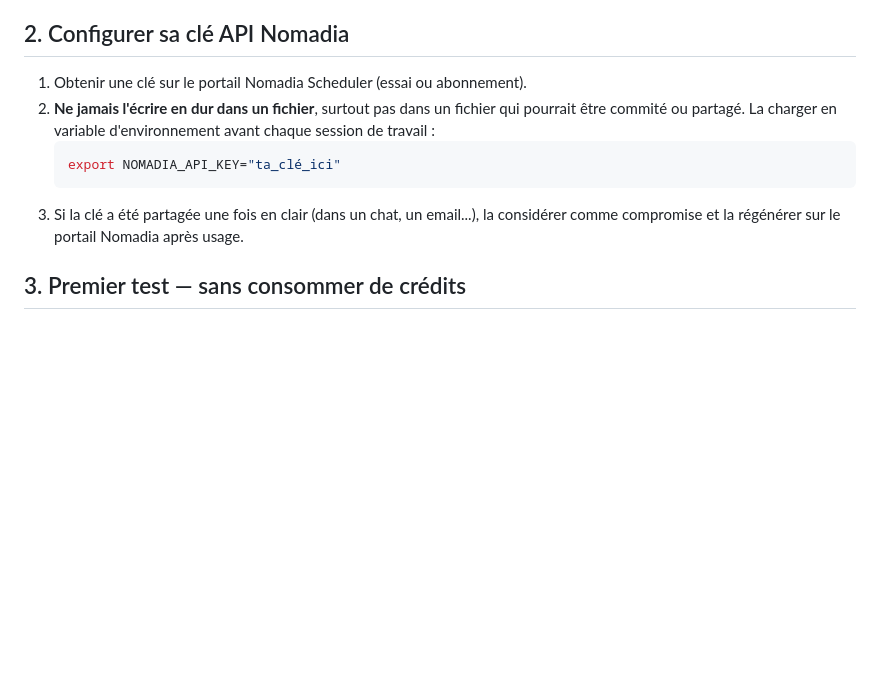
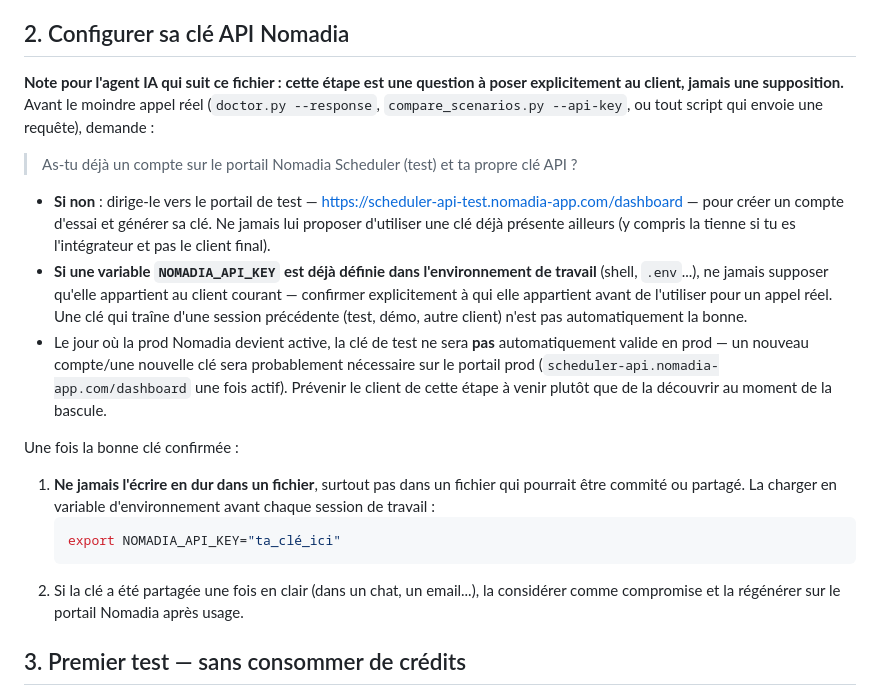
Before and after one commit to bicher20/FSM-API-Copilote, a Markdown page: skill/ONBOARDING.md, the part around the change. Rendered like a GitHub page; blank space fills up the shorter version.

````diff
--- a/skill/ONBOARDING.md
+++ b/skill/ONBOARDING.md
@@ -44,14 +44,37 @@ la note "agent-agnostique" en tête de `SKILL.md`).
 
 ## 2. Configurer sa clé API Nomadia
 
-1. Obtenir une clé sur le portail Nomadia Scheduler (essai ou abonnement).
-2. **Ne jamais l'écrire en dur dans un fichier**, surtout pas dans un fichier qui
+**Note pour l'agent IA qui suit ce fichier : cette étape est une question à poser
+explicitement au client, jamais une supposition.** Avant le moindre appel réel
+(`doctor.py --response`, `compare_scenarios.py --api-key`, ou tout script qui envoie
+une requête), demande :
+
+> As-tu déjà un compte sur le portail Nomadia Scheduler (test) et ta propre clé API ?
+
+- **Si non** : dirige-le vers le portail de test —
+  https://scheduler-api-test.nomadia-app.com/dashboard — pour créer un compte d'essai
+  et générer sa clé. Ne jamais lui proposer d'utiliser une clé déjà présente ailleurs
+  (y compris la tienne si tu es l'intégrateur et pas le client final).
+- **Si une variable `NOMADIA_API_KEY` est déjà définie dans l'environnement de
+  travail** (shell, `.env`...), ne jamais supposer qu'elle appartient au client
+  courant — confirmer explicitement à qui elle appartient avant de l'utiliser pour un
+  appel réel. Une clé qui traîne d'une session précédente (test, démo, autre client)
+  n'est pas automatiquement la bonne.
+- Le jour où la prod Nomadia devient active, la clé de test ne sera **pas**
+  automatiquement valide en prod — un nouveau compte/une nouvelle clé sera
+  probablement nécessaire sur le portail prod (`scheduler-api.nomadia-app.com/dashboard`
+  une fois actif). Prévenir le client de cette étape à venir plutôt que de la découvrir
+  au moment de la bascule.
+
+Une fois la bonne clé confirmée :
+
+1. **Ne jamais l'écrire en dur dans un fichier**, surtout pas dans un fichier qui
    pourrait être commité ou partagé. La charger en variable d'environnement avant
    chaque session de travail :
    ```bash
    export NOMADIA_API_KEY="ta_clé_ici"
    ```
-3. Si la clé a été partagée une fois en clair (dans un chat, un email...), la
+2. Si la clé a été partagée une fois en clair (dans un chat, un email...), la
    considérer comme compromise et la régénérer sur le portail Nomadia après usage.
 
 ## 3. Premier test — sans consommer de crédits
````
Also changed, not shown: skill/CHANGELOG.md (+14 -0 lines), skill/SKILL.md (+9 -1 lines).
